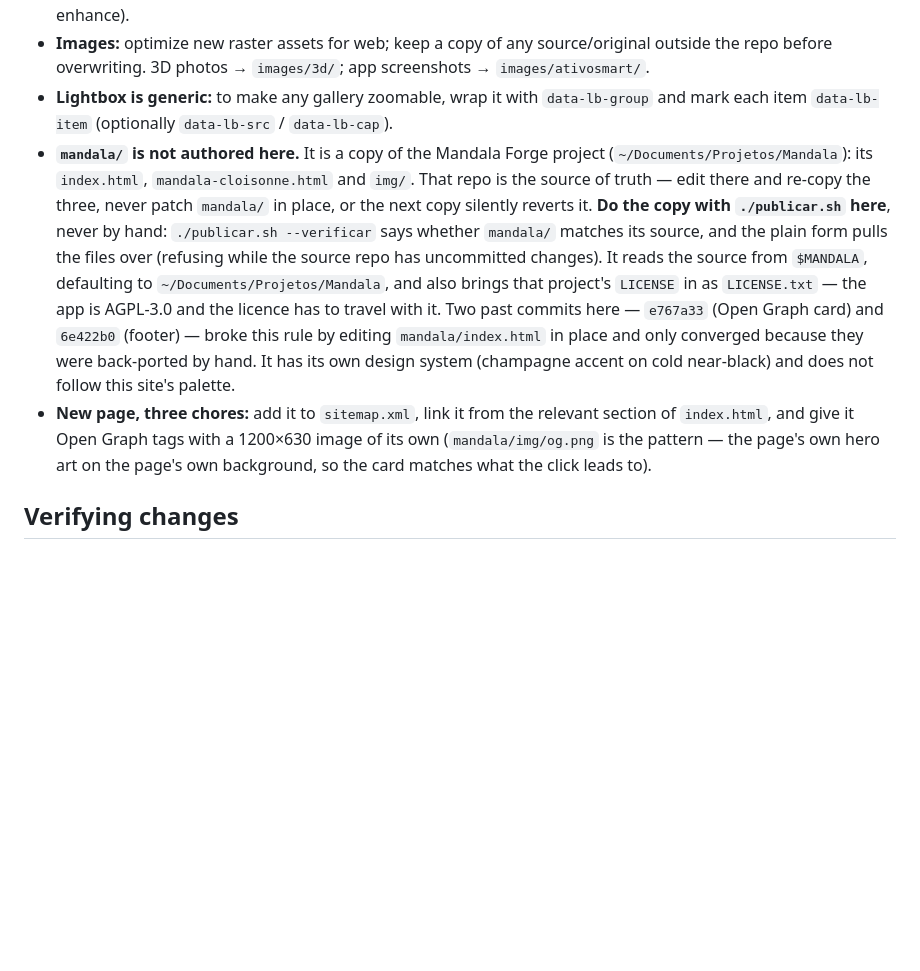
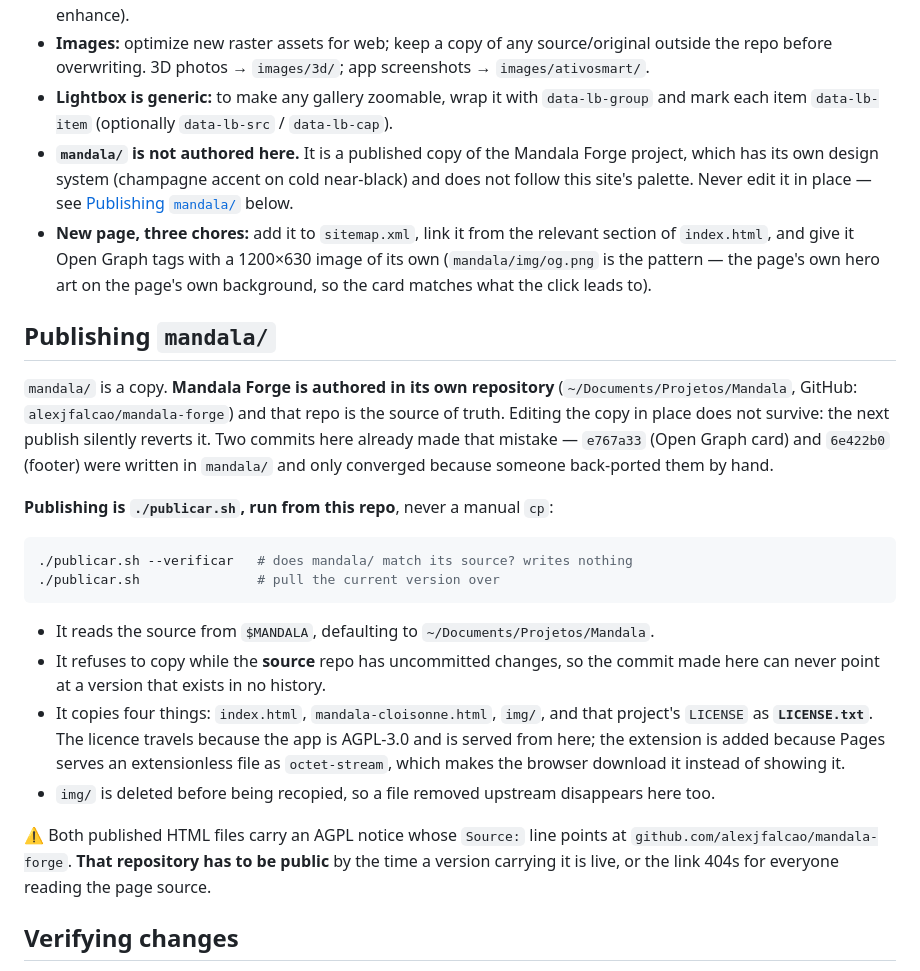
Before and after one commit to alexjfalcao/alexfalcao.pro.br, a Markdown page: AGENTS.md, the part around the change. Rendered like a GitHub page; blank space fills up the shorter version.

Commit message:
AGENTS.md: publicar o mandala/ ganha seção própria
Estava tudo num bullet só, que já tinha seis frases — e ainda faltava
o que o repo do Mandala carregava: por que o LICENSE vira .txt (sem
extensão o Pages serve como octet-stream e o navegador baixa) e o
aviso de que o Source: do cabeçalho dos HTML publicados aponta para um
repo que precisa estar público quando a versão que o carrega for ao ar.

Aquele repo vai abrir, e operação de publicação do meu site não é
assunto dele: quem clona o gerador não tem para onde copiar. O que era
de lá está aqui agora.

Co-Authored-By: Claude Opus 5 <noreply@anthropic.com>

````diff
--- a/AGENTS.md
+++ b/AGENTS.md
@@ -20,8 +20,37 @@ Personal/professional landing page for **Alex Falcão** (alexfalcao.pro.br). Sta
 - Motion must keep `prefers-reduced-motion` fallbacks; content must remain visible without JS (reveals only enhance).
 - **Images:** optimize new raster assets for web; keep a copy of any source/original outside the repo before overwriting. 3D photos → `images/3d/`; app screenshots → `images/ativosmart/`.
 - **Lightbox is generic:** to make any gallery zoomable, wrap it with `data-lb-group` and mark each item `data-lb-item` (optionally `data-lb-src` / `data-lb-cap`).
-- **`mandala/` is not authored here.** It is a copy of the Mandala Forge project (`~/Documents/Projetos/Mandala`): its `index.html`, `mandala-cloisonne.html` and `img/`. That repo is the source of truth — edit there and re-copy the three, never patch `mandala/` in place, or the next copy silently reverts it. **Do the copy with `./publicar.sh` here**, never by hand: `./publicar.sh --verificar` says whether `mandala/` matches its source, and the plain form pulls the files over (refusing while the source repo has uncommitted changes). It reads the source from `$MANDALA`, defaulting to `~/Documents/Projetos/Mandala`, and also brings that project's `LICENSE` in as `LICENSE.txt` — the app is AGPL-3.0 and the licence has to travel with it. Two past commits here — `e767a33` (Open Graph card) and `6e422b0` (footer) — broke this rule by editing `mandala/index.html` in place and only converged because they were back-ported by hand. It has its own design system (champagne accent on cold near-black) and does not follow this site's palette.
+- **`mandala/` is not authored here.** It is a published copy of the Mandala Forge project, which has its own design system (champagne accent on cold near-black) and does not follow this site's palette. Never edit it in place — see [Publishing `mandala/`](#publishing-mandala) below.
 - **New page, three chores:** add it to `sitemap.xml`, link it from the relevant section of `index.html`, and give it Open Graph tags with a 1200×630 image of its own (`mandala/img/og.png` is the pattern — the page's own hero art on the page's own background, so the card matches what the click leads to).
+
+## Publishing `mandala/`
+
+`mandala/` is a copy. **Mandala Forge is authored in its own repository**
+(`~/Documents/Projetos/Mandala`, GitHub: `alexjfalcao/mandala-forge`) and that repo is the
+source of truth. Editing the copy in place does not survive: the next publish silently
+reverts it. Two commits here already made that mistake — `e767a33` (Open Graph card) and
+`6e422b0` (footer) were written in `mandala/` and only converged because someone back-ported
+them by hand.
+
+**Publishing is `./publicar.sh`, run from this repo**, never a manual `cp`:
+
+```bash
+./publicar.sh --verificar   # does mandala/ match its source? writes nothing
+./publicar.sh               # pull the current version over
+```
+
+- It reads the source from `$MANDALA`, defaulting to `~/Documents/Projetos/Mandala`.
+- It refuses to copy while the **source** repo has uncommitted changes, so the commit made
+  here can never point at a version that exists in no history.
+- It copies four things: `index.html`, `mandala-cloisonne.html`, `img/`, and that project's
+  `LICENSE` as **`LICENSE.txt`**. The licence travels because the app is AGPL-3.0 and is
+  served from here; the extension is added because Pages serves an extensionless file as
+  `octet-stream`, which makes the browser download it instead of showing it.
+- `img/` is deleted before being recopied, so a file removed upstream disappears here too.
+
+⚠️ Both published HTML files carry an AGPL notice whose `Source:` line points at
+`github.com/alexjfalcao/mandala-forge`. **That repository has to be public** by the time a
+version carrying it is live, or the link 404s for everyone reading the page source.
 
 ## Verifying changes
 
````
